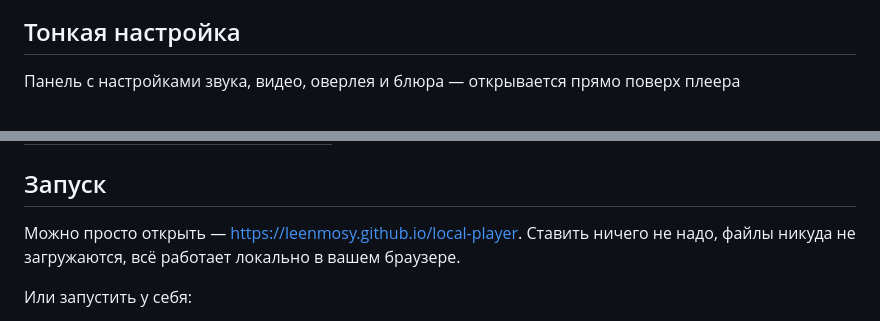
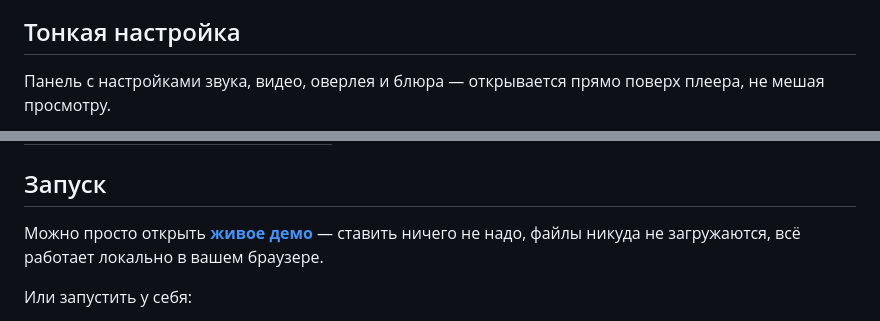
Before and after one commit to leenmosy/local-player, a Markdown page: README.md, 2 parts joined by grey strips. Rendered like a GitHub page.

```diff
--- a/README.md
+++ b/README.md
@@ -26,5 +34,5 @@
 
 ## Тонкая настройка
 
-Панель с настройками звука, видео, оверлея и блюра — открывается прямо поверх плеера
+Панель с настройками звука, видео, оверлея и блюра — открывается прямо поверх плеера, не мешая просмотру.
 
@@ -47,7 +59,7 @@
 
 ## Запуск
 
-Можно просто открыть — https://leenmosy.github.io/local-player. Ставить ничего не надо, файлы никуда не загружаются, всё работает локально в вашем браузере.
+Можно просто открыть **[живое демо](https://leenmosy.github.io/local-player/)** — ставить ничего не надо, файлы никуда не загружаются, всё работает локально в вашем браузере.
 
 Или запустить у себя:
 
```
Also changed, not shown: other parts of README.md (+16 -4 lines).
